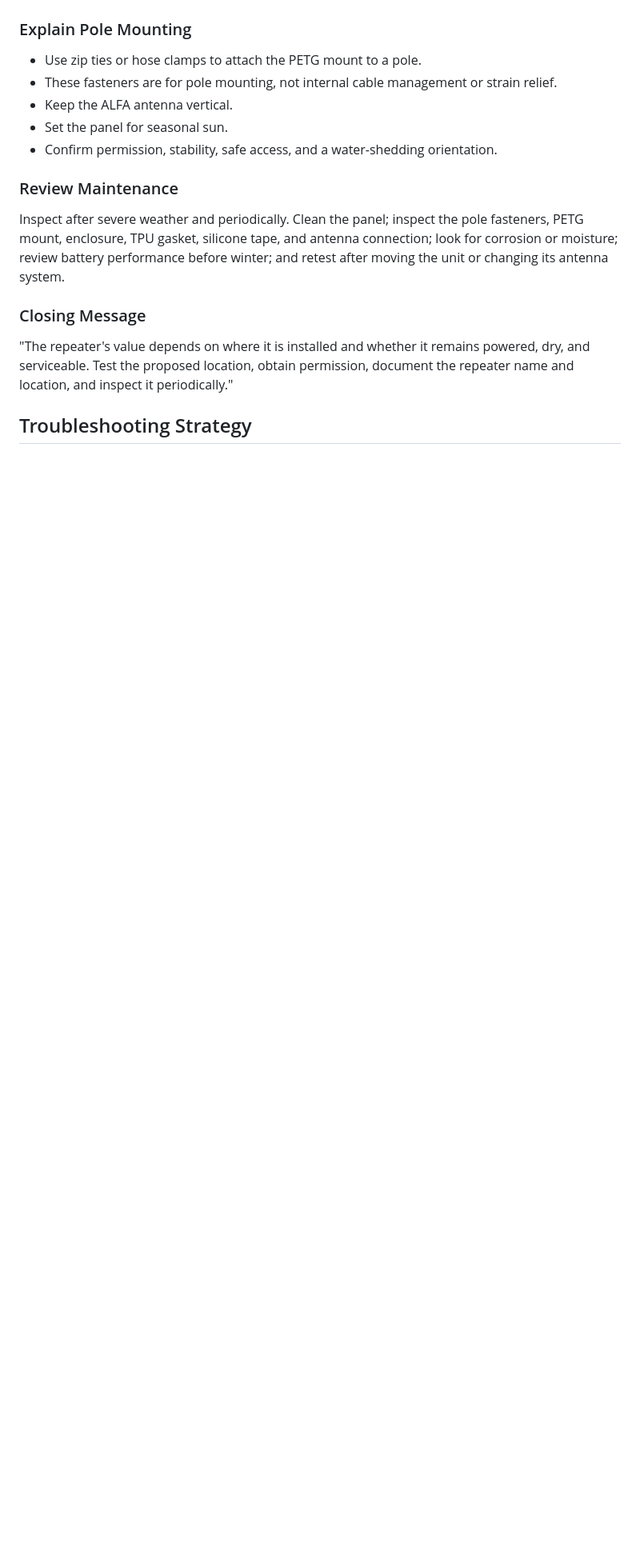
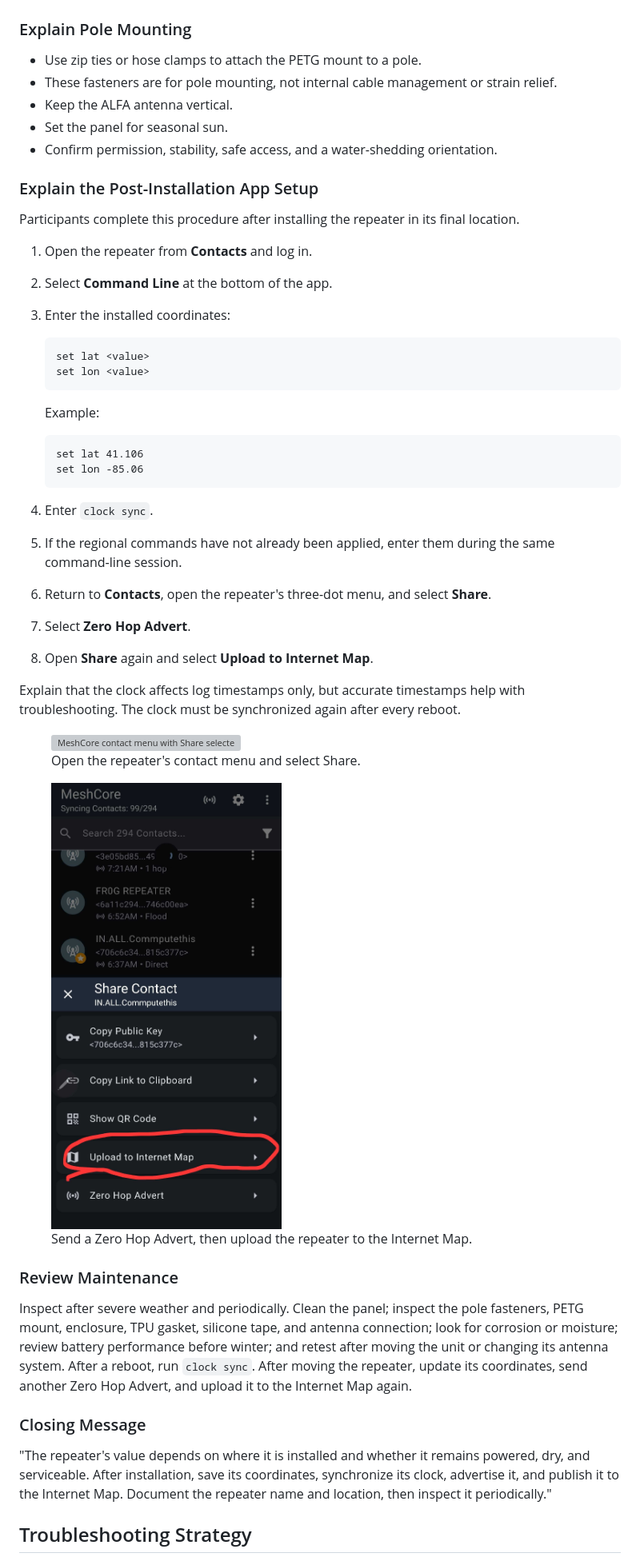
Before and after one commit to commputethis/TheMaker-sSpace_MeshCore102, a Markdown page: MeshCore102_PresenterGuide.md, the part around one of its changes. Shown at 80% size. Drawn GitHub-style; pictures changed too: images/post-install-internet-map.png (added); blank space fills up the shorter version; grey boxes are pictures that could not be loaded.

````diff
--- a/MeshCore102_PresenterGuide.md
+++ b/MeshCore102_PresenterGuide.md
@@ -497,13 +497,45 @@ If a unit is not ready to close at 1:50, bag and label its parts and record the
 - Set the panel for seasonal sun.
 - Confirm permission, stability, safe access, and a water-shedding orientation.
 
+### Explain the Post-Installation App Setup
+
+Participants complete this procedure after installing the repeater in its final location.
+
+1. Open the repeater from **Contacts** and log in.
+2. Select **Command Line** at the bottom of the app.
+3. Enter the installed coordinates:
+
+   ```text
+   set lat <value>
+   set lon <value>
+   ```
+
+   Example:
+
+   ```text
+   set lat 41.106
+   set lon -85.06
+   ```
+
+4. Enter `clock sync`.
+5. If the regional commands have not already been applied, enter them during the same command-line session.
+6. Return to **Contacts**, open the repeater's three-dot menu, and select **Share**.
+7. Select **Zero Hop Advert**.
+8. Open **Share** again and select **Upload to Internet Map**.
+
+Explain that the clock affects log timestamps only, but accurate timestamps help with troubleshooting. The clock must be synchronized again after every reboot.
+
+<figure class="keep-together"><img style="max-height: 4.9in;" src="images/post-install-share-menu.png" alt="MeshCore contact menu with Share selected"><figcaption>Open the repeater's contact menu and select Share.</figcaption></figure>
+
+<figure class="keep-together"><img style="max-height: 4.9in;" src="images/post-install-internet-map.png" alt="MeshCore Share Contact screen with Upload to Internet Map and Zero Hop Advert"><figcaption>Send a Zero Hop Advert, then upload the repeater to the Internet Map.</figcaption></figure>
+
 ### Review Maintenance
 
-Inspect after severe weather and periodically. Clean the panel; inspect the pole fasteners, PETG mount, enclosure, TPU gasket, silicone tape, and antenna connection; look for corrosion or moisture; review battery performance before winter; and retest after moving the unit or changing its antenna system.
+Inspect after severe weather and periodically. Clean the panel; inspect the pole fasteners, PETG mount, enclosure, TPU gasket, silicone tape, and antenna connection; look for corrosion or moisture; review battery performance before winter; and retest after moving the unit or changing its antenna system. After a reboot, run `clock sync`. After moving the repeater, update its coordinates, send another Zero Hop Advert, and upload it to the Internet Map again.
 
 ### Closing Message
 
-"The repeater's value depends on where it is installed and whether it remains powered, dry, and serviceable. Test the proposed location, obtain permission, document the repeater name and location, and inspect it periodically."
+"The repeater's value depends on where it is installed and whether it remains powered, dry, and serviceable. After installation, save its coordinates, synchronize its clock, advertise it, and publish it to the Internet Map. Document the repeater name and location, then inspect it periodically."
 
 ## Troubleshooting Strategy
 
````
Also changed, not shown: other parts of MeshCore102_PresenterGuide.md (+1 -1 lines), MeshCore102_StudentGuide.md (+46 -1 lines), README.md (+21 -4 lines), 4 other files.
